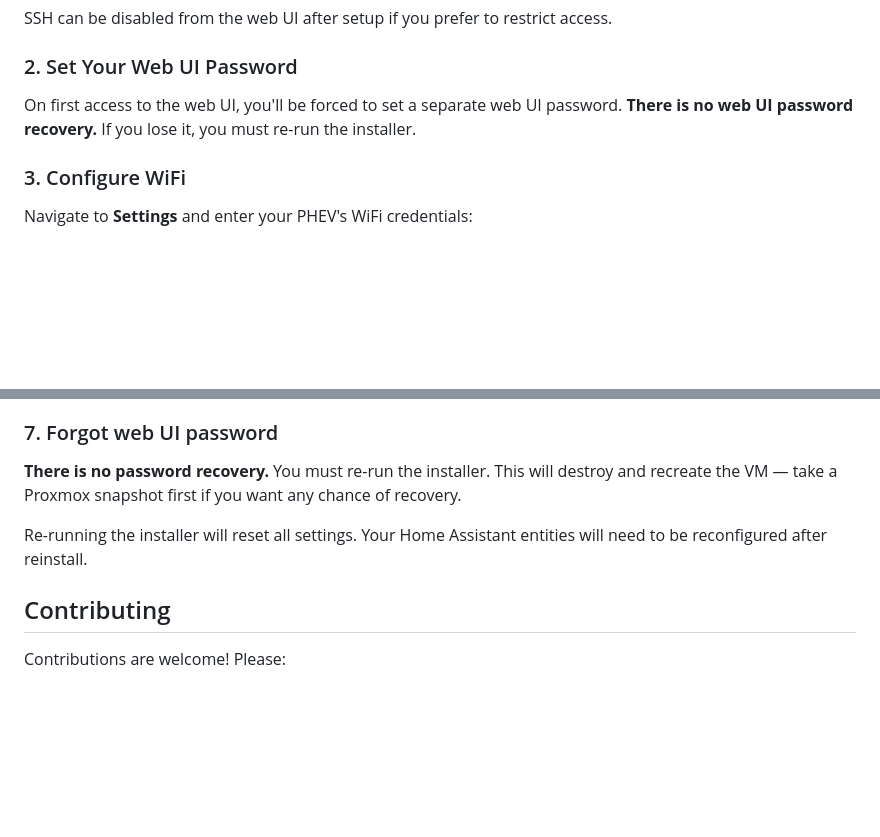
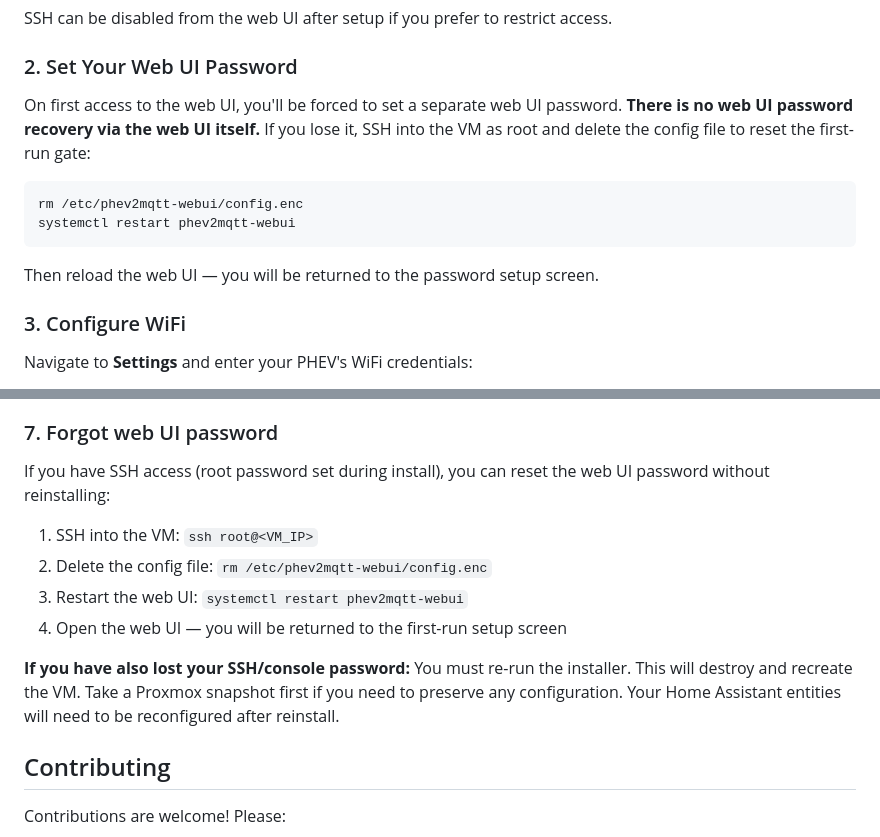
Before and after one commit to corautem/phev2mqtt-vm, a Markdown page: README.md, 2 parts joined by grey strips. GitHub-like rendering; blank space fills up the shorter version.

Commit message:
Update README: add SSH-based web UI password recovery

```diff
--- a/README.md
+++ b/README.md
@@ -88,7 +88,14 @@ SSH can be disabled from the web UI after setup if you prefer to restrict access
 
 ### 2. Set Your Web UI Password
 
-On first access to the web UI, you'll be forced to set a separate web UI password. **There is no web UI password recovery.** If you lose it, you must re-run the installer.
+On first access to the web UI, you'll be forced to set a separate web UI password.
+**There is no web UI password recovery via the web UI itself.** If you lose it,
+SSH into the VM as root and delete the config file to reset the first-run gate:
+
+    rm /etc/phev2mqtt-webui/config.enc
+    systemctl restart phev2mqtt-webui
+
+Then reload the web UI — you will be returned to the password setup screen.
 
 ### 3. Configure WiFi
 
@@ -219,9 +226,18 @@ If a kernel update is included, you'll be prompted to reboot after the update co
 
 ### 7. Forgot web UI password
 
-**There is no password recovery.** You must re-run the installer. This will destroy and recreate the VM — take a Proxmox snapshot first if you want any chance of recovery.
+If you have SSH access (root password set during install), you can reset the web UI
+password without reinstalling:
 
-Re-running the installer will reset all settings. Your Home Assistant entities will need to be reconfigured after reinstall.
+1. SSH into the VM: `ssh root@<VM_IP>`
+2. Delete the config file: `rm /etc/phev2mqtt-webui/config.enc`
+3. Restart the web UI: `systemctl restart phev2mqtt-webui`
+4. Open the web UI — you will be returned to the first-run setup screen
+
+**If you have also lost your SSH/console password:** You must re-run the installer.
+This will destroy and recreate the VM. Take a Proxmox snapshot first if you need
+to preserve any configuration. Your Home Assistant entities will need to be
+reconfigured after reinstall.
 
 ## Contributing
 
```
